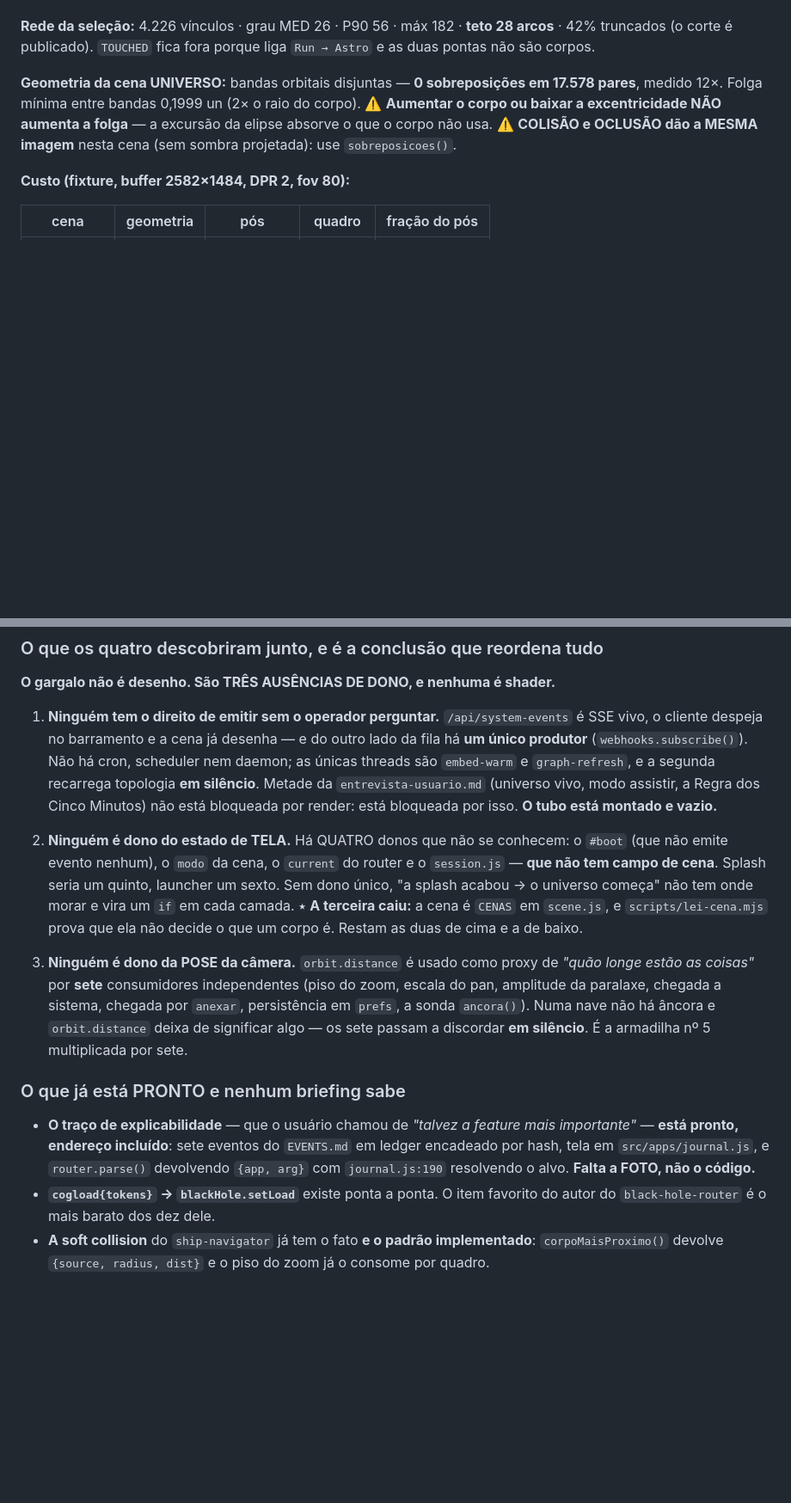
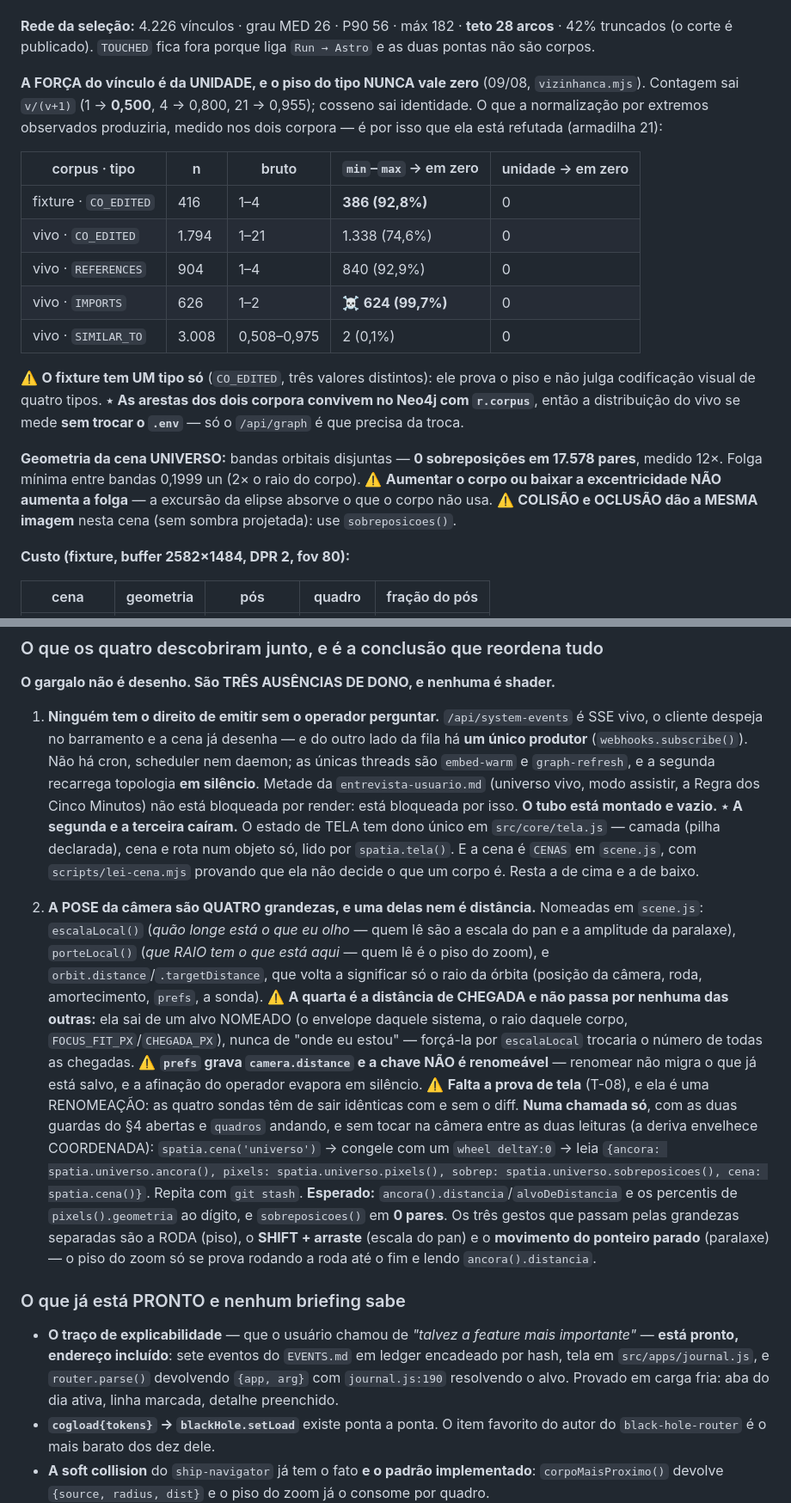
Before and after one commit to mend3/spatia-os, a Markdown page: docs/HANDOFF.md, 2 parts joined by grey strips. Shown at 86% size. Drawn GitHub-style; blank space fills up the shorter version.

```diff
--- a/docs/HANDOFF.md
+++ b/docs/HANDOFF.md
@@ -481,6 +496,24 @@ remedir. Confesso: ρ −0,623 com o TAMANHO do sistema (é razão, não sabe vo
 
 **Rede da seleção:** 4.226 vínculos · grau MED 26 · P90 56 · máx 182 · **teto 28 arcos** · 42% truncados
 (o corte é publicado). `TOUCHED` fica fora porque liga `Run → Astro` e as duas pontas não são corpos.
+
+**A FORÇA do vínculo é da UNIDADE, e o piso do tipo NUNCA vale zero** (09/08, `vizinhanca.mjs`).
+Contagem sai `v/(v+1)` (1 → **0,500**, 4 → 0,800, 21 → 0,955); cosseno sai identidade. O que a
+normalização por extremos observados produziria, medido nos dois corpora — é por isso que ela está
+refutada (armadilha 21):
+
+| corpus · tipo | n | bruto | `min`–`max` → em zero | unidade → em zero |
+|---|---|---|---|---|
+| fixture · `CO_EDITED` | 416 | 1–4 | **386 (92,8%)** | 0 |
+| vivo · `CO_EDITED` | 1.794 | 1–21 | 1.338 (74,6%) | 0 |
+| vivo · `REFERENCES` | 904 | 1–4 | 840 (92,9%) | 0 |
+| vivo · `IMPORTS` | 626 | 1–2 | ☠️ **624 (99,7%)** | 0 |
+| vivo · `SIMILAR_TO` | 3.008 | 0,508–0,975 | 2 (0,1%) | 0 |
+
+⚠️ **O fixture tem UM tipo só** (`CO_EDITED`, três valores distintos): ele prova o piso e não julga
+codificação visual de quatro tipos. ⭑ **As arestas dos dois corpora convivem no Neo4j com
+`r.corpus`**, então a distribuição do vivo se mede **sem trocar o `.env`** — só o `/api/graph` é
+que precisa da troca.
 
 **Geometria da cena UNIVERSO:** bandas orbitais disjuntas — **0 sobreposições em 17.578 pares**, medido
 12×. Folga mínima entre bandas 0,1999 un (2× o raio do corpo). ⚠️ **Aumentar o corpo ou baixar a
@@ -768,25 +802,38 @@ relação ou fato.**
    `embed-warm` e `graph-refresh`, e a segunda recarrega topologia **em silêncio**. Metade da
    `entrevista-usuario.md` (universo vivo, modo assistir, a Regra dos Cinco Minutos) não está
    bloqueada por render: está bloqueada por isso. **O tubo está montado e vazio.**
-2. **Ninguém é dono do estado de TELA.** Há QUATRO donos que não se conhecem: o `#boot` (que não
-   emite evento nenhum), o `modo` da cena, o `current` do router e o `session.js` — **que não tem
-   campo de cena**. Splash seria um quinto, launcher um sexto. Sem dono único, "a splash acabou → o
-   universo começa" não tem onde morar e vira um `if` em cada camada.
-⭑ **A terceira caiu:** a cena é `CENAS` em `scene.js`, e `scripts/lei-cena.mjs` prova que ela não
-decide o que um corpo é. Restam as duas de cima e a de baixo.
+⭑ **A segunda e a terceira caíram.** O estado de TELA tem dono único em `src/core/tela.js` —
+camada (pilha declarada), cena e rota num objeto só, lido por `spatia.tela()`. E a cena é `CENAS`
+em `scene.js`, com `scripts/lei-cena.mjs` provando que ela não decide o que um corpo é. Resta a de
+cima e a de baixo.
 
-3. **Ninguém é dono da POSE da câmera.** `orbit.distance` é usado como proxy de *"quão longe estão
-   as coisas"* por **sete** consumidores independentes (piso do zoom, escala do pan, amplitude da
-   paralaxe, chegada a sistema, chegada por `anexar`, persistência em `prefs`, a sonda `ancora()`).
-   Numa nave não há âncora e `orbit.distance` deixa de significar algo — os sete passam a discordar
-   **em silêncio**. É a armadilha nº 5 multiplicada por sete.
+3. **A POSE da câmera são QUATRO grandezas, e uma delas nem é distância.** Nomeadas em `scene.js`:
+   `escalaLocal()` (*quão longe está o que eu olho* — quem lê são a escala do pan e a amplitude da
+   paralaxe), `porteLocal()` (*que RAIO tem o que está aqui* — quem lê é o piso do zoom), e
+   `orbit.distance`/`.targetDistance`, que volta a significar só o raio da órbita (posição da
+   câmera, roda, amortecimento, `prefs`, a sonda).
+   ⚠️ **A quarta é a distância de CHEGADA e não passa por nenhuma das outras:** ela sai de um alvo
+   NOMEADO (o envelope daquele sistema, o raio daquele corpo, `FOCUS_FIT_PX`/`CHEGADA_PX`), nunca de
+   "onde eu estou" — forçá-la por `escalaLocal` trocaria o número de todas as chegadas.
+   ⚠️ **`prefs` grava `camera.distance` e a chave NÃO é renomeável** — renomear não migra o que já
+   está salvo, e a afinação do operador evapora em silêncio.
+   ⚠️ **Falta a prova de tela** (T-08), e ela é uma RENOMEAÇÃO: as quatro sondas têm de sair
+   idênticas com e sem o diff. **Numa chamada só**, com as duas guardas do §4 abertas e `quadros`
+   andando, e sem tocar na câmera entre as duas leituras (a deriva envelhece COORDENADA):
+   `spatia.cena('universo')` → congele com um `wheel deltaY:0` → leia
+   `{ancora: spatia.universo.ancora(), pixels: spatia.universo.pixels(), sobrep:
+   spatia.universo.sobreposicoes(), cena: spatia.cena()}`. Repita com `git stash`. **Esperado:**
+   `ancora().distancia`/`alvoDeDistancia` e os percentis de `pixels().geometria` ao dígito, e
+   `sobreposicoes()` em **0 pares**. Os três gestos que passam pelas grandezas separadas são a
+   RODA (piso), o **SHIFT + arraste** (escala do pan) e o **movimento do ponteiro parado**
+   (paralaxe) — o piso do zoom só se prova rodando a roda até o fim e lendo `ancora().distancia`.
 
 ### O que já está PRONTO e nenhum briefing sabe
 
 - **O traço de explicabilidade** — que o usuário chamou de *"talvez a feature mais importante"* —
   **está pronto, endereço incluído**: sete eventos do `EVENTS.md` em ledger encadeado por hash, tela
   em `src/apps/journal.js`, e `router.parse()` devolvendo `{app, arg}` com `journal.js:190`
-  resolvendo o alvo. **Falta a FOTO, não o código.**
+  resolvendo o alvo. Provado em carga fria: aba do dia ativa, linha marcada, detalhe preenchido.
 - **`cogload{tokens}` → `blackHole.setLoad`** existe ponta a ponta. O item favorito do autor do
   `black-hole-router` é o mais barato dos dez dele.
 - **A soft collision** do `ship-navigator` já tem o fato **e o padrão implementado**:
```
Also changed, not shown: other parts of docs/HANDOFF.md (+17 -1 lines), docs/roadmap.md (+17 -20 lines).
